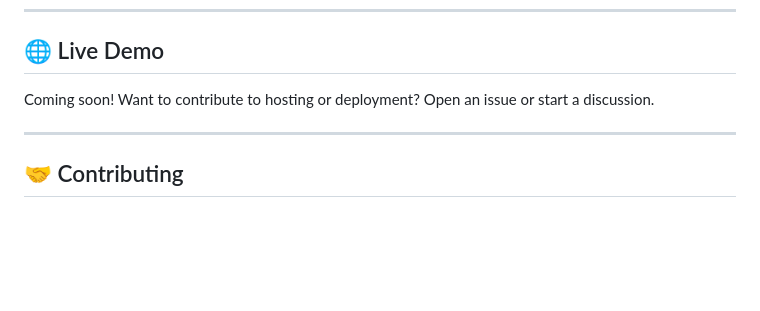
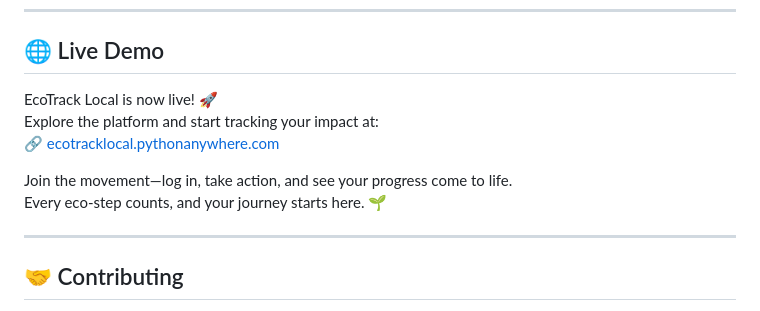
Before and after one commit to frankTheCodeBoy/EcoTrack-Local, a Markdown page: README.md, the part around the change. Rendered like a GitHub page; blank space fills up the shorter version.

```diff
--- a/README.md
+++ b/README.md
@@ -81,7 +81,12 @@ python manage.py runserver
 
 ## 🌐 Live Demo
 
-Coming soon! Want to contribute to hosting or deployment? Open an issue or start a discussion.
+EcoTrack Local is now live! 🚀
+Explore the platform and start tracking your impact at:
+🔗 [ecotracklocal.pythonanywhere.com](https://ecotracklocal.pythonanywhere.com/)
+
+Join the movement—log in, take action, and see your progress come to life.
+Every eco-step counts, and your journey starts here. 🌱
 
 ---
 
```
